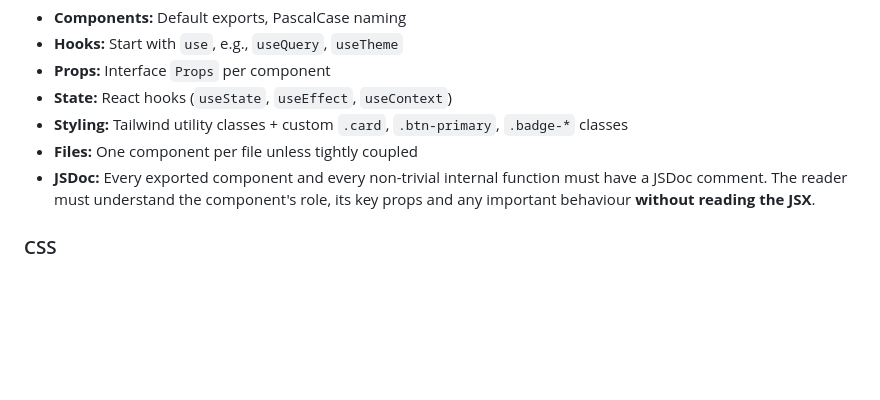
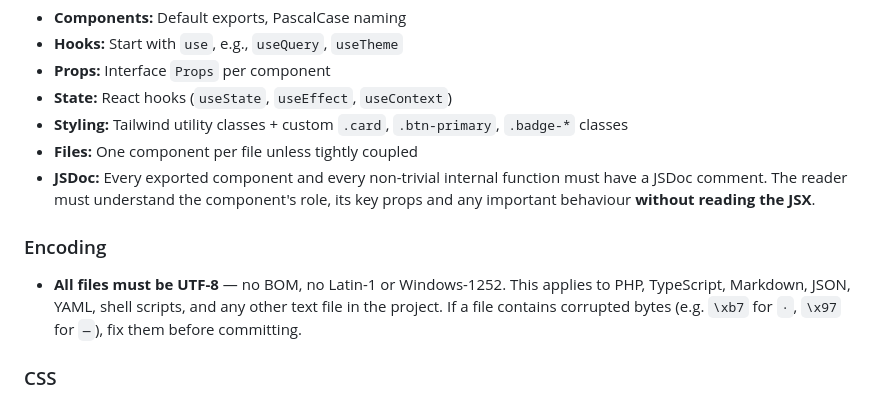
Before and after one commit to Cartman34/somanagent, a Markdown page: CLAUDE.md, the part around the change. Rendered like a GitHub page; blank space fills up the shorter version.

Commit message:
docs: add UTF-8 encoding convention to Code Style
All files must be UTF-8 (no BOM, no Latin-1/Windows-1252).
Triggered by corrupted bytes found in doc/development/scripts.md.

Co-Authored-By: Claude Sonnet 4.6 <noreply@anthropic.com>

```diff
--- a/CLAUDE.md
+++ b/CLAUDE.md
@@ -291,6 +291,9 @@ docker compose exec php vendor/bin/phpunit
 - **Files:** One component per file unless tightly coupled
 - **JSDoc:** Every exported component and every non-trivial internal function must have a JSDoc comment. The reader must understand the component's role, its key props and any important behaviour **without reading the JSX**.
 
+### Encoding
+- **All files must be UTF-8** — no BOM, no Latin-1 or Windows-1252. This applies to PHP, TypeScript, Markdown, JSON, YAML, shell scripts, and any other text file in the project. If a file contains corrupted bytes (e.g. `\xb7` for `·`, `\x97` for `—`), fix them before committing.
+
 ### CSS
 - **Layered:** `@layer base`, `@layer components`, `@layer utilities` for Tailwind integration
 - **Un-layered:** Custom overrides (highest priority) placed after `@tailwind utilities`
```
